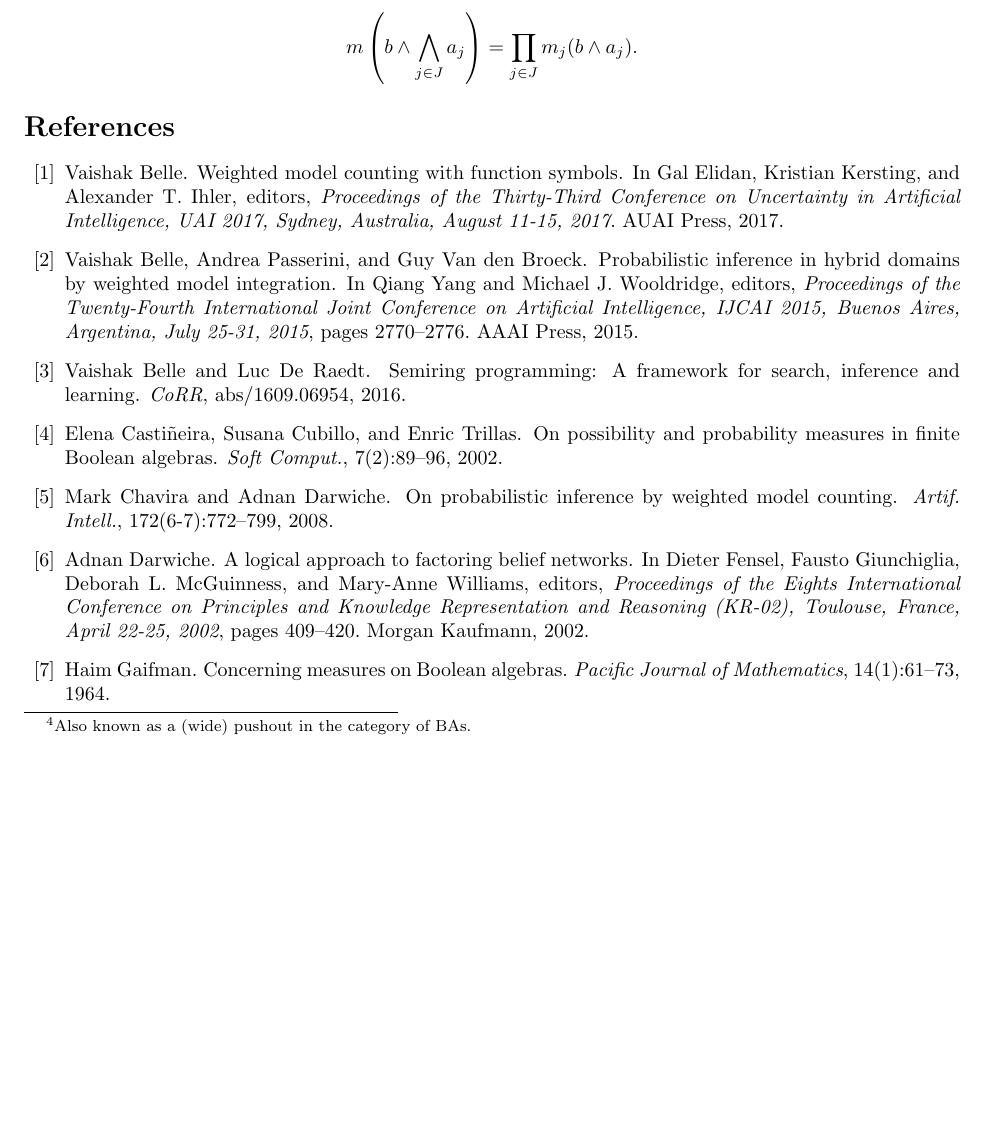
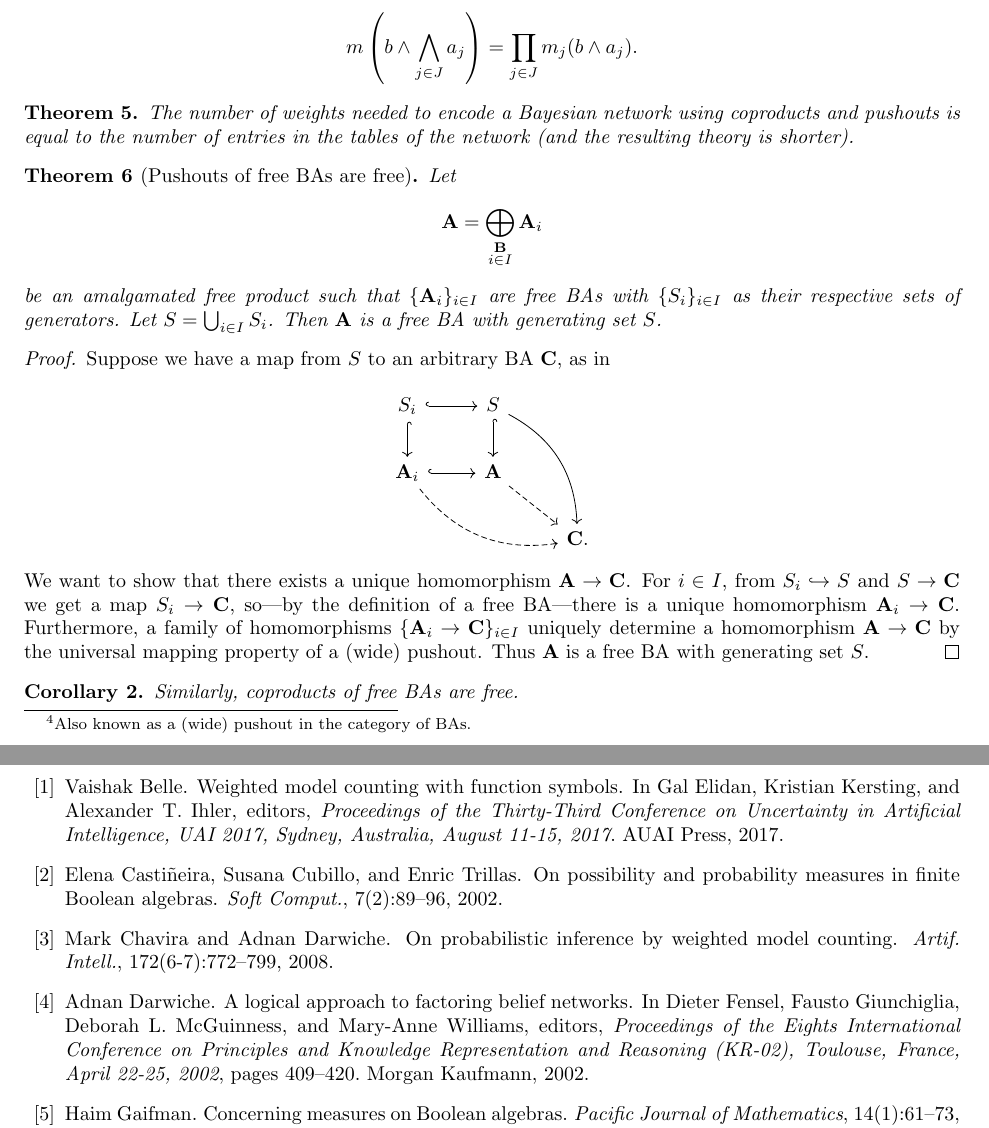
Before and after one commit to dilkas/wmc-without-parameters, a LaTeX document (paper.tex): part of page 14 of 15 before the commit and two parts of pages 14 and 15 of 15 after it, the two joined at a grey line, cut so that both start at the same text, the shorter picture padded with empty space. Compiled offline with pdfLaTeX.

Commit message:
Free algebras and pushouts/coproducts

```diff
--- a/paper.tex
+++ b/paper.tex
@@ -49,7 +49,8 @@
   }
 }
 
-\title{Generalising Weighted Model Counting to Boolean Algebras}
+\title{What Boolean Algebras Can Teach Us About Weighted Model Counting}
+%\title{Generalising Weighted Model Counting to Boolean Algebras}
 %\title{On the Limitations of Weighted Model Counting}
 %\title{Weighted Model Counting/Integration from the Perspective of Boolean Algebras}
 %\title{What Boolean Algebras Can Teach Us About Weighted Model Counting/Integration?}
@@ -1261,8 +1225,49 @@ variables would suffice.
   \]
 \end{theorem}
 
+\begin{theorem}
+  The number of weights needed to encode a Bayesian network using
+  coproducts and pushouts is equal to the number of entries in the tables of the
+  network (and the resulting theory is shorter).
+\end{theorem}
+
+% TODO: make sure that the definition of 'free' is sufficient
+\begin{theorem}[Pushouts of free BAs are free]
+  Let
+  \[
+    \mathbf{A} = \bigoplus_{\substack{\mathbf{B}\\ i \in I}} \mathbf{A}_i
+  \]
+  be an amalgamated free product such that $\{ \mathbf{A}_{i} \}_{i \in I}$ are
+  free BAs with $\{ S_i \}_{i \in I}$ as their respective sets of generators.
+  Let $S = \bigcup_{i \in I} S_i$. Then $\mathbf{A}$ is a free BA with
+  generating set $S$.
+\end{theorem}
+\begin{proof}
+  Suppose we have a map from $S$ to an arbitrary BA $\mathbf{C}$, as in
+  \[
+    \begin{tikzcd}
+      S_i \ar[r,hookrightarrow] \ar[d,hookrightarrow] & S \ar[d,hookrightarrow]
+      \ar[ddr,bend left] & \\
+      \mathbf{A}_i \ar[r,hookrightarrow] \ar[rrd,dashed,bend right] & \mathbf{A}
+      \ar[rd,dashed]& \\
+      & & \mathbf{C}.
+    \end{tikzcd}
+  \]
+  We want to show that there exists a unique homomorphism $\mathbf{A} \to
+  \mathbf{C}$. For $i \in I$, from $S_i \hookrightarrow S$ and $S \to
+  \mathbf{C}$ we get a map $S_i \to \mathbf{C}$, so---by the definition of a
+  free BA---there is a unique homomorphism $\mathbf{A}_i \to \mathbf{C}$.
+  Furthermore, a family of homomorphisms $\{ \mathbf{A}_i \to \mathbf{C} \}_{i
+    \in I}$ uniquely determine a homomorphism $\mathbf{A} \to \mathbf{C}$ by the
+  universal mapping property of a (wide) pushout. Thus $\mathbf{A}$ is a free BA
+  with generating set $S$.
+\end{proof}
+
+\begin{corollary}
+  Similarly, coproducts of free BAs are free.
+\end{corollary}
+
 \bibliographystyle{plain}
 \bibliography{paper}
-% TODO: curly brackets or parentheses for families? Maybe curly brackets
 
 \end{document}
```
Also changed, not shown: paper.pdf, paper.tex (141 more changed lines).
